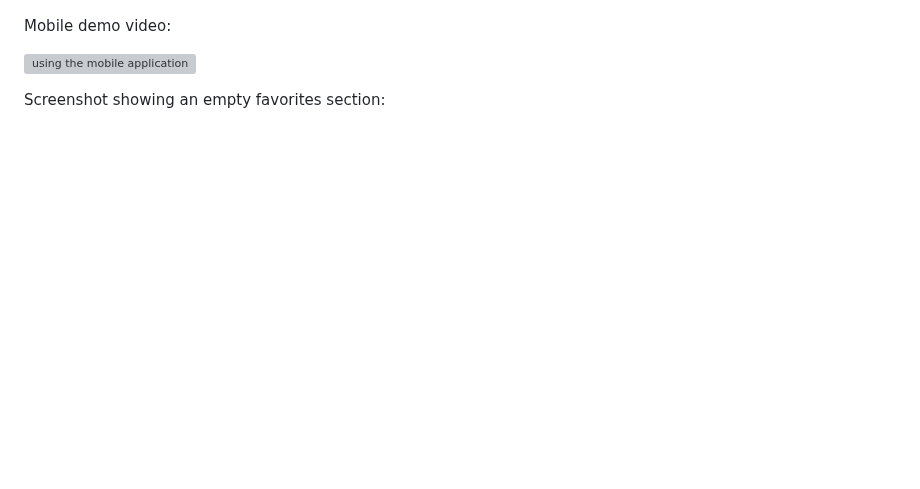
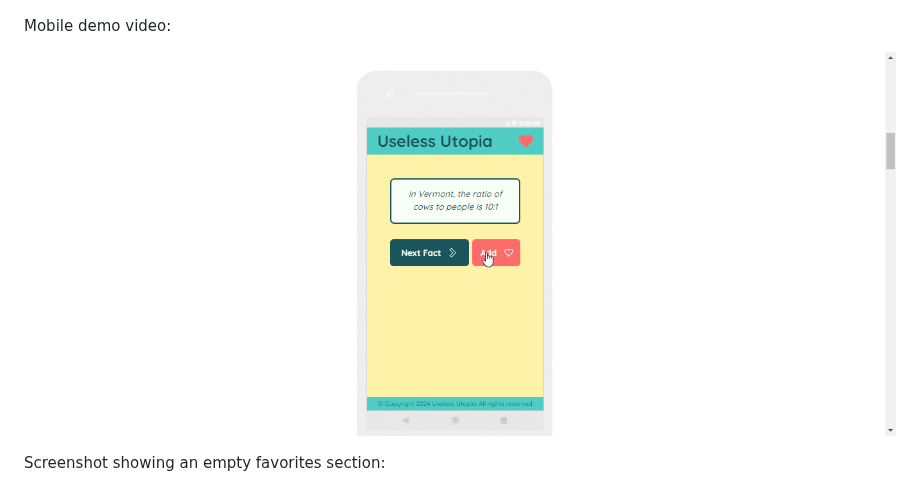
Before and after one commit to lolamindi/useless-utopia, a Markdown page: README.md, the part around the change. GitHub-like rendering; blank space fills up the shorter version; grey boxes are pictures that could not be loaded.

Commit message:
change mobile video in readme

```diff
--- a/README.md
+++ b/README.md
@@ -49,7 +49,7 @@ Desktop demo video:
 
 Mobile demo video:
 
-![using the mobile application](assets/readme/mobile-u-u.gif)
+![using the mobile application](assets/readme/mobile-video.gif)
 
 Screenshot showing an empty favorites section:
 
```
